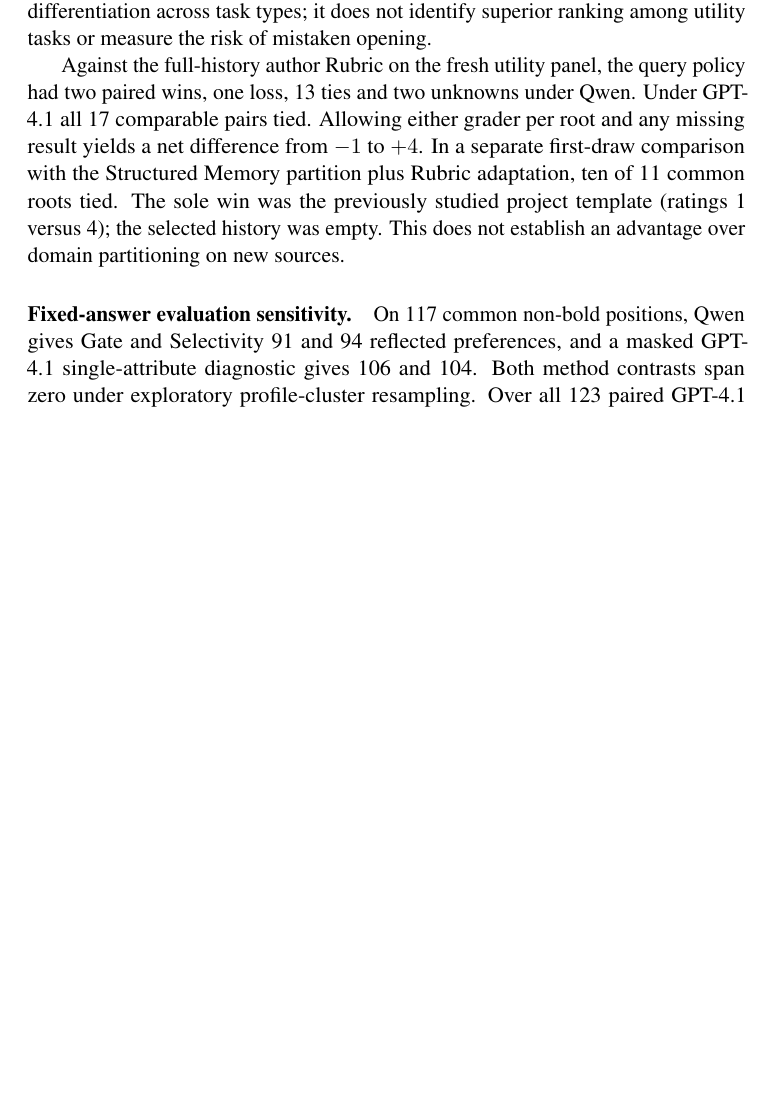
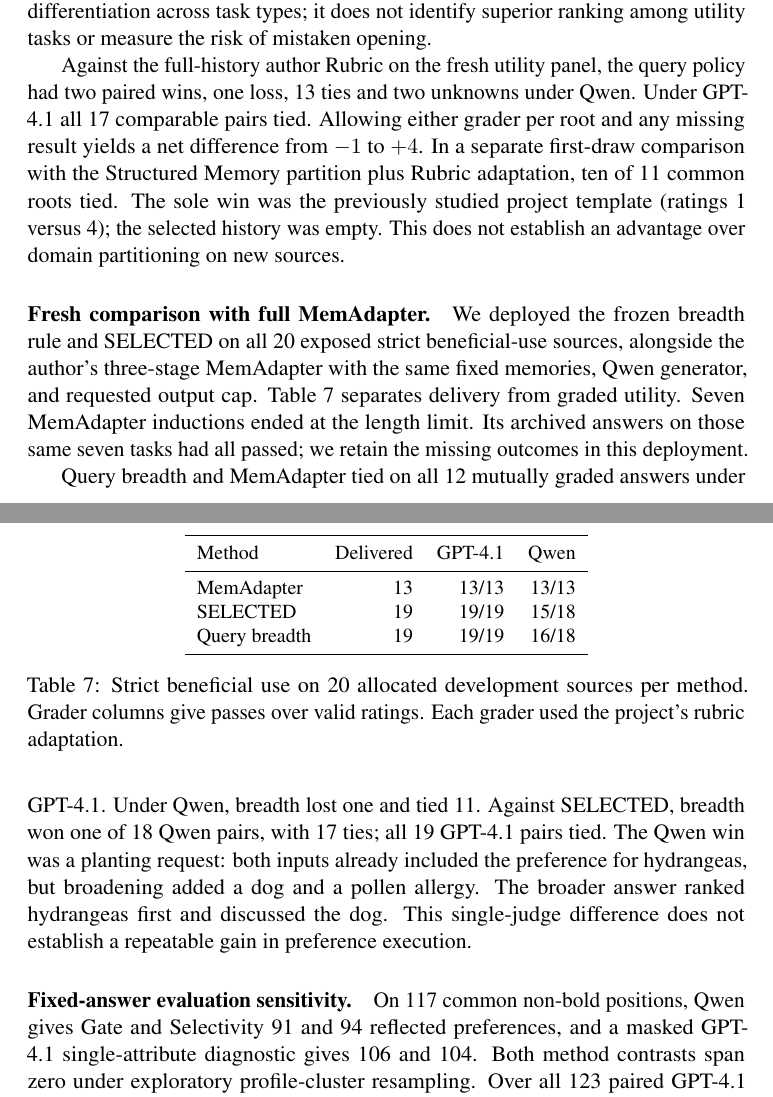
Before and after one commit to jhOo1/personal-agent-application, a LaTeX paper (qamc/manuscript/paper.tex): part of page 13 of 17 before the commit and two parts of pages 13 and 14 of 18 after it, the two joined at a grey line, cut so that both start at the same text, the shorter picture padded with empty space. Compiled offline with pdfLaTeX; a LaTeX package or settings file that is missing is left out.

Commit message:
Distinguish strict utility delivery from matched answer quality in paper

```diff
--- a/qamc/manuscript/paper.tex
+++ b/qamc/manuscript/paper.tex
@@ -250,6 +250,27 @@ We replayed an existing query-only decision about whether the request calls for
 
 Against the full-history author Rubric on the fresh utility panel, the query policy had two paired wins, one loss, 13 ties and two unknowns under Qwen. Under GPT-4.1 all 17 comparable pairs tied. Allowing either grader per root and any missing result yields a net difference from $-1$ to $+4$. In a separate first-draw comparison with the Structured Memory partition plus Rubric adaptation, ten of 11 common roots tied. The sole win was the previously studied project template (ratings 1 versus 4); the selected history was empty. This does not establish an advantage over domain partitioning on new sources.
 
+\paragraph{Fresh comparison with full MemAdapter.}
+We deployed the frozen breadth rule and SELECTED on all 20 exposed strict beneficial-use sources, alongside the author's three-stage MemAdapter with the same fixed memories, Qwen generator, and requested output cap. Table~\ref{tab:utilityrelease} separates delivery from graded utility. Seven MemAdapter inductions ended at the length limit. Its archived answers on those same seven tasks had all passed; we retain the missing outcomes in this deployment.
+
+\begin{table}[t]
+\centering
+\small
+\begin{tabular}{lrrr}
+\toprule
+Method & Delivered & GPT-4.1 & Qwen \\
+\midrule
+MemAdapter & 13 & 13/13 & 13/13 \\
+SELECTED & 19 & 19/19 & 15/18 \\
+Query breadth & 19 & 19/19 & 16/18 \\
+\bottomrule
+\end{tabular}
+\caption{Strict beneficial use on 20 allocated development sources per method. Grader columns give passes over valid ratings. Each grader used the project's rubric adaptation.}
+\label{tab:utilityrelease}
+\end{table}
+
+Query breadth and MemAdapter tied on all 12 mutually graded answers under GPT-4.1. Under Qwen, breadth lost one and tied 11. Against SELECTED, breadth won one of 18 Qwen pairs, with 17 ties; all 19 GPT-4.1 pairs tied. The Qwen win was a planting request: both inputs already included the preference for hydrangeas, but broadening added a dog and a pollen allergy. The broader answer ranked hydrangeas first and discussed the dog. This single-judge difference does not establish a repeatable gain in preference execution.
+
 \paragraph{Fixed-answer evaluation sensitivity.}
 On 117 common non-bold positions, Qwen gives Gate and Selectivity 91 and 94 reflected preferences, and a masked GPT-4.1 single-attribute diagnostic gives 106 and 104. Both method contrasts span zero under exploratory profile-cluster resampling. Over all 123 paired GPT-4.1 positions, the counts are 111 and 109. The full 153-position missing-outcome bounds span $[-24,30]$. The diagnostic changes the judge and input presentation together, contains no human votes, and does not replace the original grades.
 
```
Also changed, not shown: qamc/manuscript/README.md, qamc/manuscript/paper.pdf, 1 other file.
